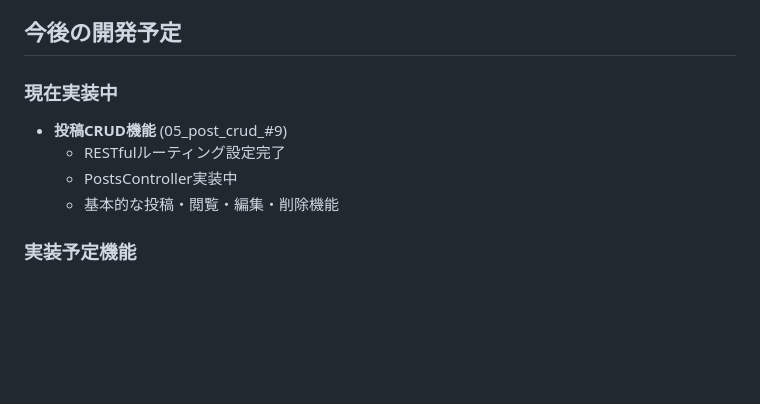
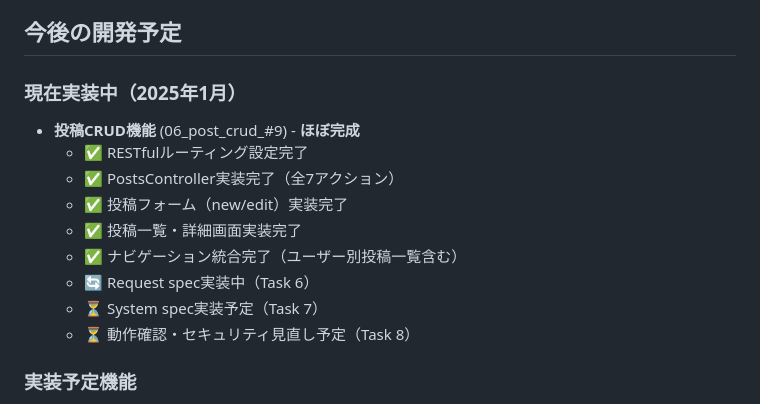
Before and after one commit to koza-ken/gohan-otomo, a Markdown page: CLAUDE.md, the part around the change. Rendered like a GitHub page; blank space fills up the shorter version.

```diff
--- a/CLAUDE.md
+++ b/CLAUDE.md
@@ -104,11 +104,16 @@ docker compose exec web rails generate rspec:install
 
 ## 今後の開発予定
 
-### 現在実装中
-- **投稿CRUD機能** (05_post_crud_#9)
-  - RESTfulルーティング設定完了
-  - PostsController実装中
-  - 基本的な投稿・閲覧・編集・削除機能
+### 現在実装中（2025年1月）
+- **投稿CRUD機能** (06_post_crud_#9) - **ほぼ完成**
+  - ✅ RESTfulルーティング設定完了
+  - ✅ PostsController実装完了（全7アクション）
+  - ✅ 投稿フォーム（new/edit）実装完了
+  - ✅ 投稿一覧・詳細画面実装完了
+  - ✅ ナビゲーション統合完了（ユーザー別投稿一覧含む）
+  - 🔄 Request spec実装中（Task 6）
+  - ⏳ System spec実装予定（Task 7）
+  - ⏳ 動作確認・セキュリティ見直し予定（Task 8）
 
 ### 実装予定機能
 1. 通販リンクからの自動画像取得方法（Amazon API, 楽天API, Open Graphなど）
```
Also changed, not shown: docs/development_notes.md (+101 -0 lines).
